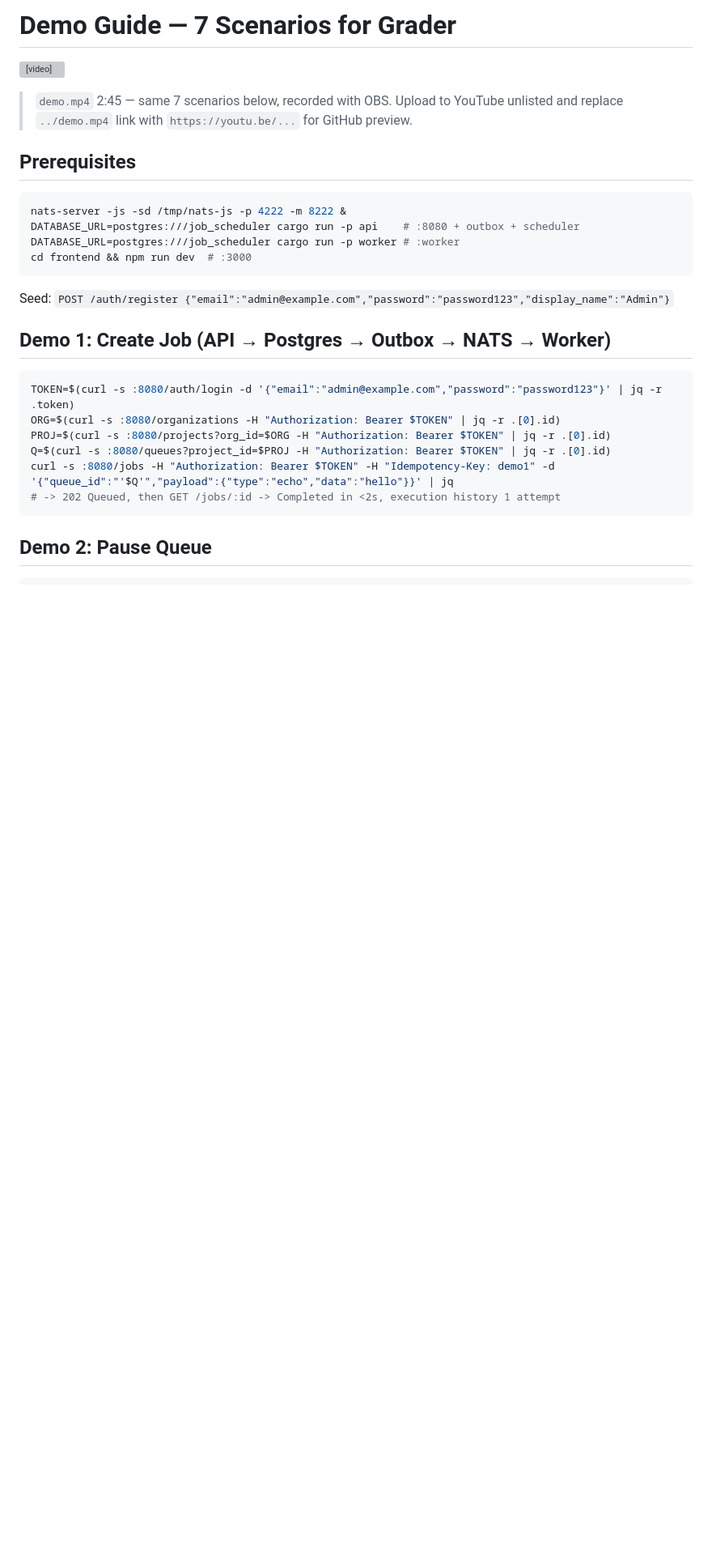
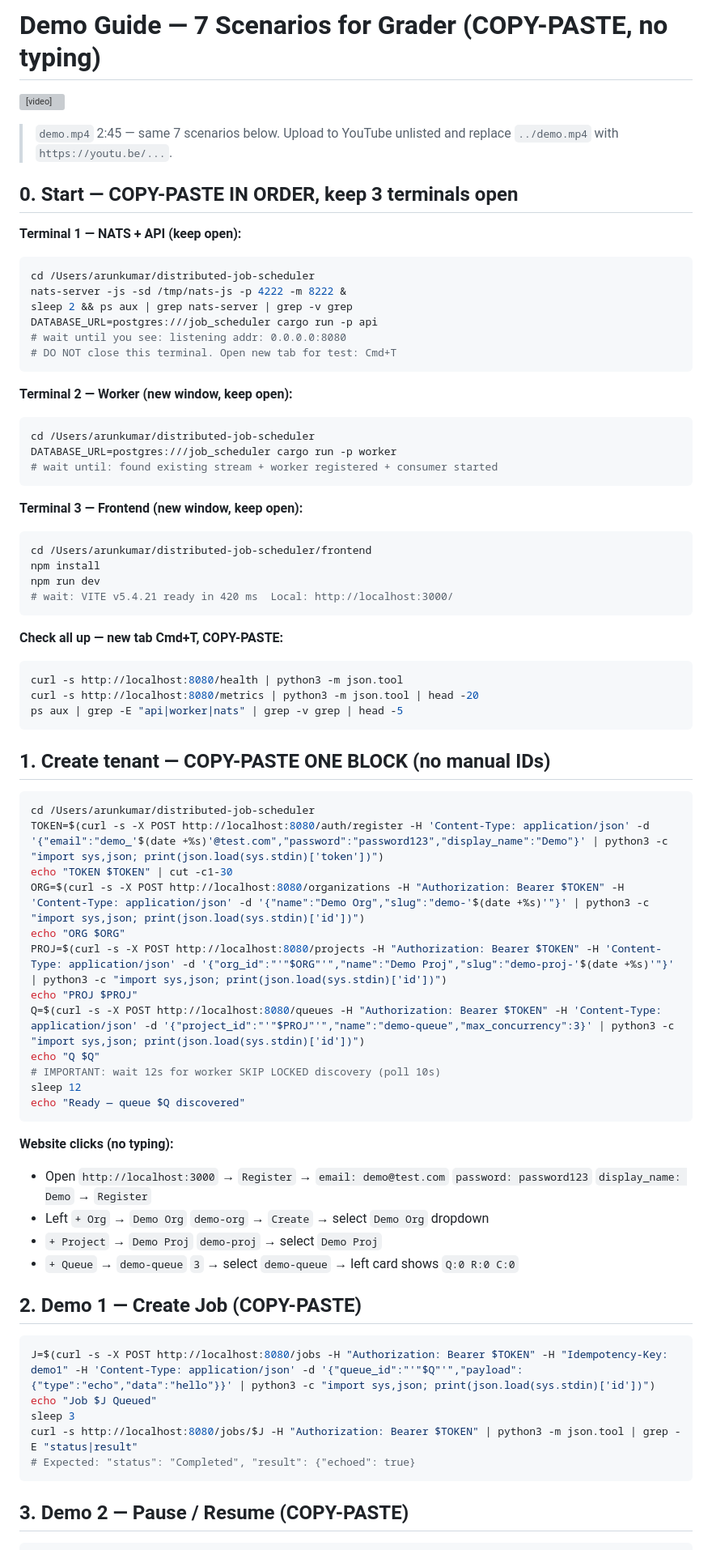
Before and after one commit to Arunkumar06-cmd/distributed-job-scheduler, a Markdown page: DEMO.md, the part around one of its changes. Shown at 81% size. Rendered like a GitHub page; blank space fills up the shorter version; grey boxes are pictures that could not be loaded.

````diff
--- a/DEMO.md
+++ b/DEMO.md
@@ -1,31 +1,76 @@
-# Demo Guide — 7 Scenarios for Grader
+# Demo Guide — 7 Scenarios for Grader (COPY-PASTE, no typing)
 
 <video src="../demo.mp4" controls width="100%"></video>
 
-> `demo.mp4` 2:45 — same 7 scenarios below, recorded with OBS. Upload to YouTube unlisted and replace `../demo.mp4` link with `https://youtu.be/...` for GitHub preview.
+> `demo.mp4` 2:45 — same 7 scenarios below. Upload to YouTube unlisted and replace `../demo.mp4` with `https://youtu.be/...`.
 
-## Prerequisites
+## 0. Start — COPY-PASTE IN ORDER, keep 3 terminals open
+
+**Terminal 1 — NATS + API (keep open):**
+```bash
+cd /Users/arunkumar/distributed-job-scheduler
+nats-server -js -sd /tmp/nats-js -p 4222 -m 8222 &
+sleep 2 && ps aux | grep nats-server | grep -v grep
+DATABASE_URL=postgres:///job_scheduler cargo run -p api
+# wait until you see: listening addr: 0.0.0.0:8080
+# DO NOT close this terminal. Open new tab for test: Cmd+T
+```
+
+**Terminal 2 — Worker (new window, keep open):**
+```bash
+cd /Users/arunkumar/distributed-job-scheduler
+DATABASE_URL=postgres:///job_scheduler cargo run -p worker
+# wait until: found existing stream + worker registered + consumer started
+```
+
+**Terminal 3 — Frontend (new window, keep open):**
+```bash
+cd /Users/arunkumar/distributed-job-scheduler/frontend
+npm install
+npm run dev
+# wait: VITE v5.4.21 ready in 420 ms  Local: http://localhost:3000/
+```
+
+**Check all up — new tab Cmd+T, COPY-PASTE:**
+```bash
+curl -s http://localhost:8080/health | python3 -m json.tool
+curl -s http://localhost:8080/metrics | python3 -m json.tool | head -20
+ps aux | grep -E "api|worker|nats" | grep -v grep | head -5
+```
+
+## 1. Create tenant — COPY-PASTE ONE BLOCK (no manual IDs)
 
 ```bash
-nats-server -js -sd /tmp/nats-js -p 4222 -m 8222 &
-DATABASE_URL=postgres:///job_scheduler cargo run -p api    # :8080 + outbox + scheduler
-DATABASE_URL=postgres:///job_scheduler cargo run -p worker # :worker
-cd frontend && npm run dev  # :3000
+cd /Users/arunkumar/distributed-job-scheduler
+TOKEN=$(curl -s -X POST http://localhost:8080/auth/register -H 'Content-Type: application/json' -d '{"email":"demo_'$(date +%s)'@test.com","password":"password123","display_name":"Demo"}' | python3 -c "import sys,json; print(json.load(sys.stdin)['token'])")
+echo "TOKEN $TOKEN" | cut -c1-30
+ORG=$(curl -s -X POST http://localhost:8080/organizations -H "Authorization: Bearer $TOKEN" -H 'Content-Type: application/json' -d '{"name":"Demo Org","slug":"demo-'$(date +%s)'"}' | python3 -c "import sys,json; print(json.load(sys.stdin)['id'])")
+echo "ORG $ORG"
+PROJ=$(curl -s -X POST http://localhost:8080/projects -H "Authorization: Bearer $TOKEN" -H 'Content-Type: application/json' -d '{"org_id":"'"$ORG"'","name":"Demo Proj","slug":"demo-proj-'$(date +%s)'"}' | python3 -c "import sys,json; print(json.load(sys.stdin)['id'])")
+echo "PROJ $PROJ"
+Q=$(curl -s -X POST http://localhost:8080/queues -H "Authorization: Bearer $TOKEN" -H 'Content-Type: application/json' -d '{"project_id":"'"$PROJ"'","name":"demo-queue","max_concurrency":3}' | python3 -c "import sys,json; print(json.load(sys.stdin)['id'])")
+echo "Q $Q"
+# IMPORTANT: wait 12s for worker SKIP LOCKED discovery (poll 10s)
+sleep 12
+echo "Ready — queue $Q discovered"
 ```
 
-Seed: `POST /auth/register {"email":"admin@example.com","password":"password123","display_name":"Admin"}`
+**Website clicks (no typing):**
+- Open `http://localhost:3000` → `Register` → `email: demo@test.com` `password: password123` `display_name: Demo` → `Register`
+- Left `+ Org` → `Demo Org` `demo-org` → `Create` → select `Demo Org` dropdown
+- `+ Project` → `Demo Proj` `demo-proj` → select `Demo Proj`
+- `+ Queue` → `demo-queue` `3` → select `demo-queue` → left card shows `Q:0 R:0 C:0`
 
-## Demo 1: Create Job (API → Postgres → Outbox → NATS → Worker)
+## 2. Demo 1 — Create Job (COPY-PASTE)
 
 ```bash
-TOKEN=$(curl -s :8080/auth/login -d '{"email":"admin@example.com","password":"password123"}' | jq -r .token)
-ORG=$(curl -s :8080/organizations -H "Authorization: Bearer $TOKEN" | jq -r .[0].id)
-PROJ=$(curl -s :8080/projects?org_id=$ORG -H "Authorization: Bearer $TOKEN" | jq -r .[0].id)
-Q=$(curl -s :8080/queues?project_id=$PROJ -H "Authorization: Bearer $TOKEN" | jq -r .[0].id)
-curl -s :8080/jobs -H "Authorization: Bearer $TOKEN" -H "Idempotency-Key: demo1" -d '{"queue_id":"'$Q'","payload":{"type":"echo","data":"hello"}}' | jq
-# -> 202 Queued, then GET /jobs/:id -> Completed in <2s, execution history 1 attempt
+J=$(curl -s -X POST http://localhost:8080/jobs -H "Authorization: Bearer $TOKEN" -H "Idempotency-Key: demo1" -H 'Content-Type: application/json' -d '{"queue_id":"'"$Q"'","payload":{"type":"echo","data":"hello"}}' | python3 -c "import sys,json; print(json.load(sys.stdin)['id'])")
+echo "Job $J Queued"
+sleep 3
+curl -s http://localhost:8080/jobs/$J -H "Authorization: Bearer $TOKEN" | python3 -m json.tool | grep -E "status|result"
+# Expected: "status": "Completed", "result": {"echoed": true}
 ```
 
-## Demo 2: Pause Queue
+## 3. Demo 2 — Pause / Resume (COPY-PASTE)
 
 ```bash
````
Also changed, not shown: other parts of DEMO.md (+75 -30 lines).
